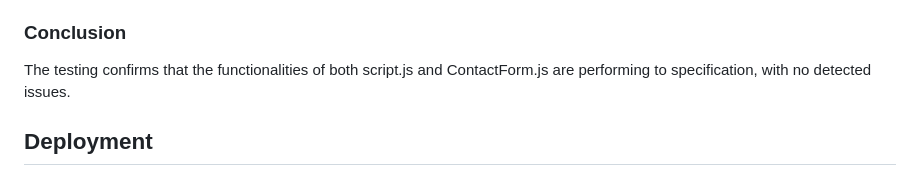
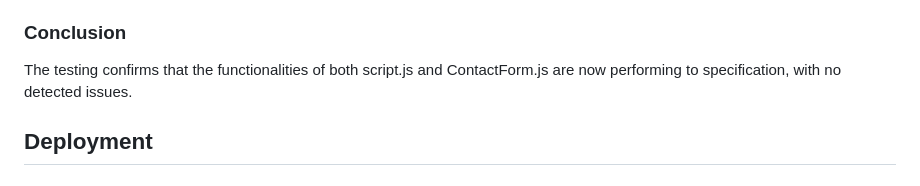
Before and after one commit to Ty-Thetravelguy/weather-way-mp2, a Markdown page: README.md, the part around the change. GitHub-like rendering.

```diff
--- a/README.md
+++ b/README.md
@@ -269,7 +269,7 @@ The "Start Over" button works flawlessly across scenarios.
 
 ### Conclusion
 
-The testing confirms that the functionalities of both script.js and ContactForm.js are performing to specification, with no detected issues.
+The testing confirms that the functionalities of both script.js and ContactForm.js are now performing to specification, with no detected issues.
 
 ## Deployment
 
```
